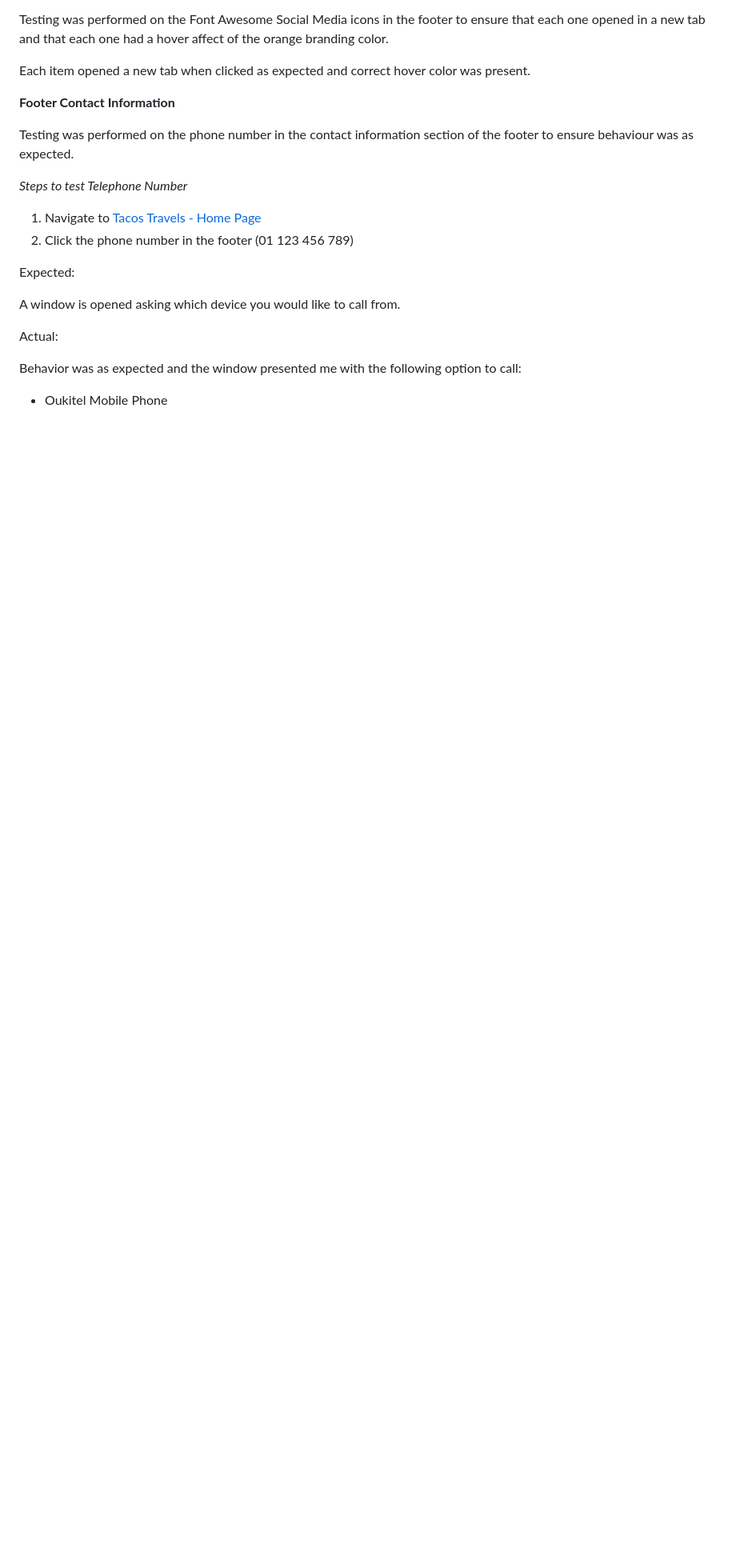
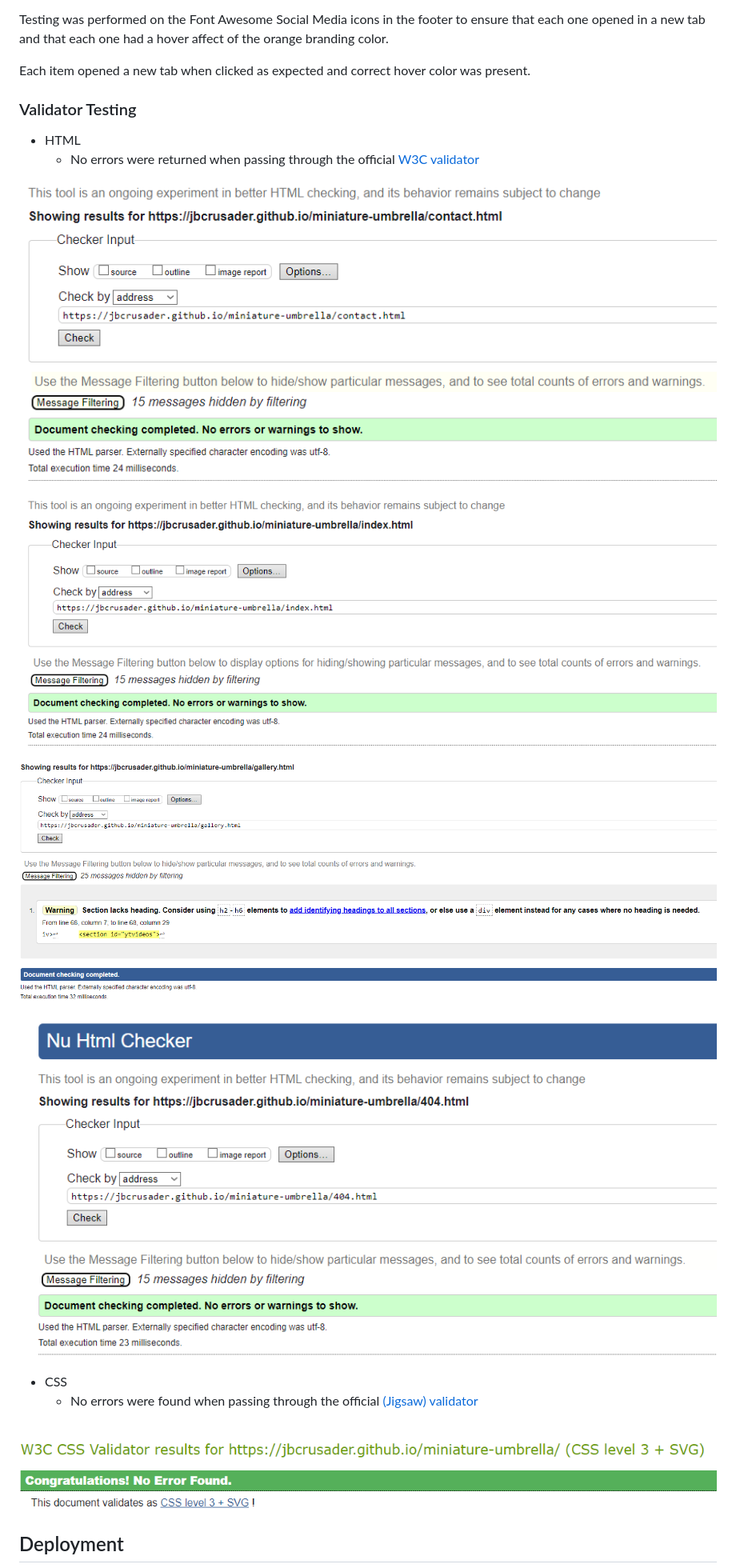
Before and after one commit to JBCrusader/miniature-umbrella, a Markdown page: README.md, the part around the change printed below. Shown: that part at 80% size. GitHub-like rendering; pictures changed too: docs/readme_images/404_validator.png (added), docs/readme_images/contact_validator.png (added), docs/readme_images/css_validator.png (added); blank space fills up the shorter version.

Commit message:
Docs: Add final testing, deployment and Credits

```diff
--- a/README.md
+++ b/README.md
@@ -269,22 +269,23 @@ Testing was performed on the Font Awesome Social Media icons in the footer to en
 
 Each item opened a new tab when clicked as expected and correct hover color was present.
 
-**Footer Contact Information**
+### Validator Testing
 
-Testing was performed on the phone number in the contact information section of the footer to ensure behaviour was as expected.
+- HTML
+  - No errors were returned when passing through the official [W3C validator](https://validator.w3.org)
 
-_Steps to test Telephone Number_
+![Contact HTML Validator Results](docs/readme_images/contact_validator.png)
 
-1. Navigate to [Tacos Travels - Home Page](https://gareth-mcgirr.github.io/tacos-travels/index.html)
-2. Click the phone number in the footer (01 123 456 789)
+![Home HTML Validator Results](docs/readme_images/home_validator.png)
 
-Expected:
+![Gallery HTML Validator Results](docs/readme_images/gallery_validator.png)
 
-A window is opened asking which device you would like to call from.
+![404 HTML Validator Results](docs/readme_images/404_validator.png)
 
-Actual:
+- CSS
+  - No errors were found when passing through the official [(Jigsaw) validator](https://jigsaw.w3.org)
 
-Behavior was as expected and the window presented me with the following option to call:
+![CSS Validator Results](docs/readme_images/css_validator.png)
 
-- Oukitel Mobile Phone
+## Deployment
 
```
Also changed, not shown: other parts of README.md (+45 -14 lines).
